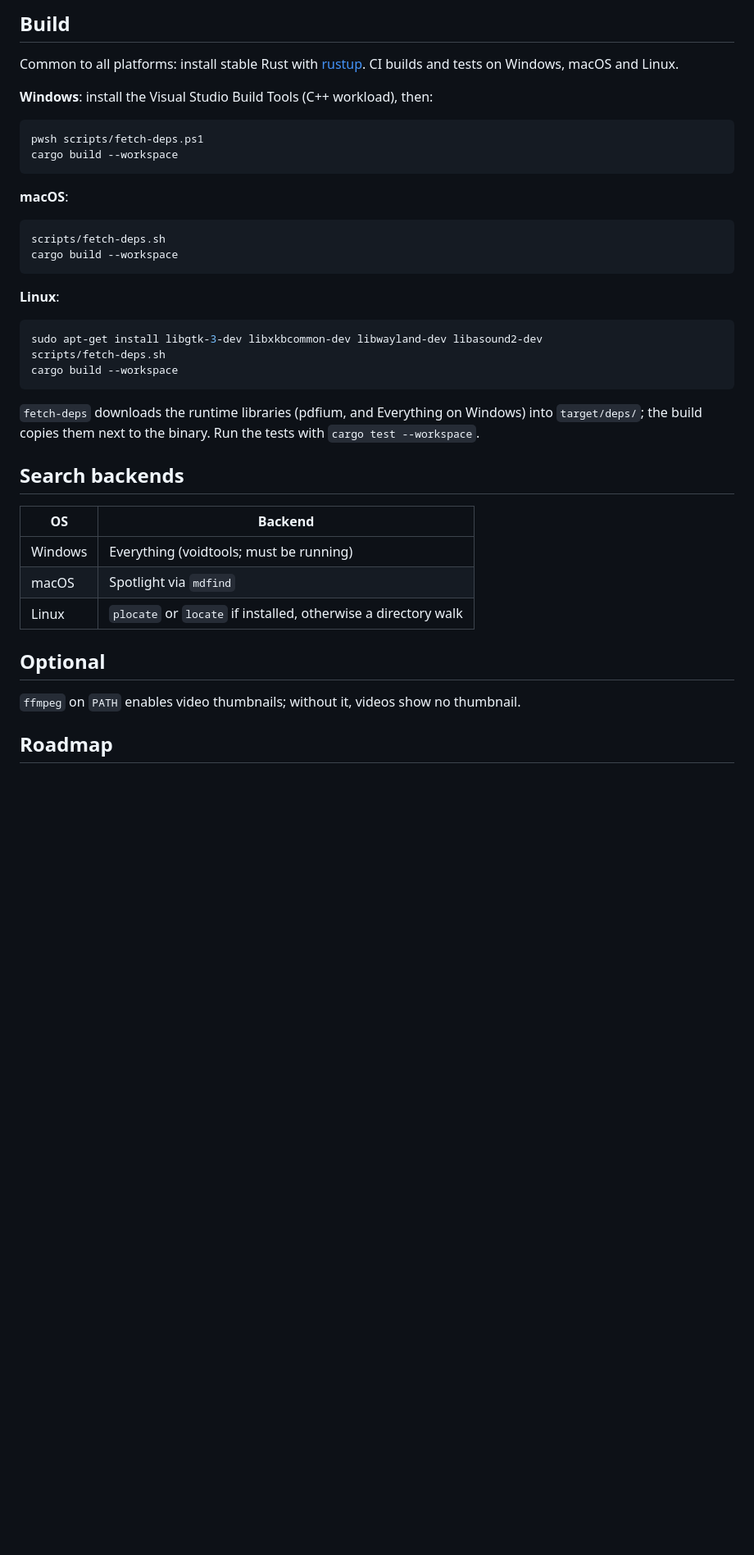
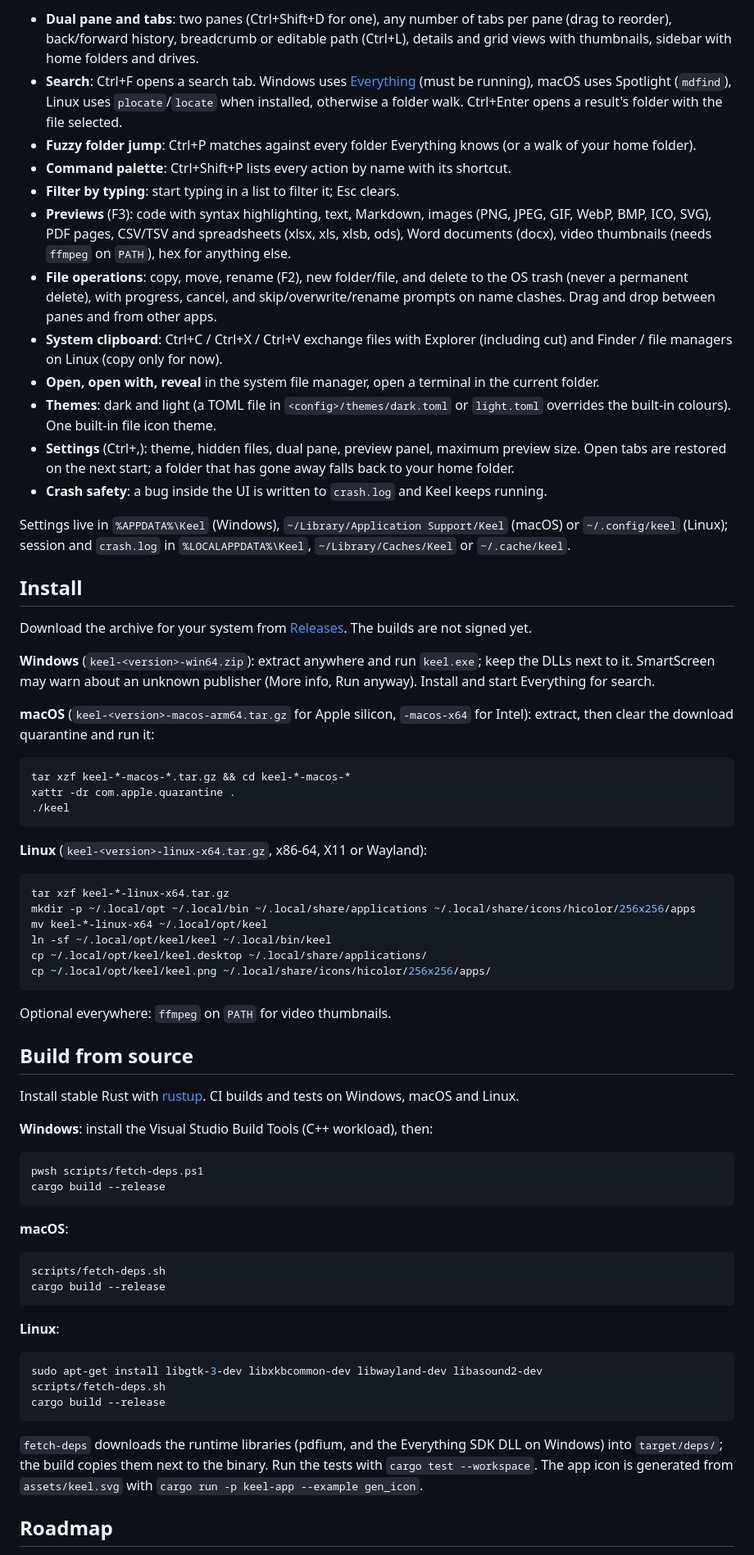
Before and after one commit to Runitupshawty/keel, a Markdown page: README.md, the part around one of its changes. Shown at 82% size. Drawn GitHub-style; blank space fills up the shorter version.

````diff
--- a/README.md
+++ b/README.md
@@ -11,20 +10,62 @@ Keel is in development and not usable yet.
 
-## Build
+- **Dual pane and tabs**: two panes (Ctrl+Shift+D for one), any number of tabs per pane (drag to reorder), back/forward history, breadcrumb or editable path (Ctrl+L), details and grid views with thumbnails, sidebar with home folders and drives.
+- **Search**: Ctrl+F opens a search tab. Windows uses [Everything](https://www.voidtools.com/) (must be running), macOS uses Spotlight (`mdfind`), Linux uses `plocate`/`locate` when installed, otherwise a folder walk. Ctrl+Enter opens a result's folder with the file selected.
+- **Fuzzy folder jump**: Ctrl+P matches against every folder Everything knows (or a walk of your home folder).
+- **Command palette**: Ctrl+Shift+P lists every action by name with its shortcut.
+- **Filter by typing**: start typing in a list to filter it; Esc clears.
+- **Previews** (F3): code with syntax highlighting, text, Markdown, images (PNG, JPEG, GIF, WebP, BMP, ICO, SVG), PDF pages, CSV/TSV and spreadsheets (xlsx, xls, xlsb, ods), Word documents (docx), video thumbnails (needs `ffmpeg` on `PATH`), hex for anything else.
+- **File operations**: copy, move, rename (F2), new folder/file, and delete to the OS trash (never a permanent delete), with progress, cancel, and skip/overwrite/rename prompts on name clashes. Drag and drop between panes and from other apps.
+- **System clipboard**: Ctrl+C / Ctrl+X / Ctrl+V exchange files with Explorer (including cut) and Finder / file managers on Linux (copy only for now).
+- **Open, open with, reveal** in the system file manager, open a terminal in the current folder.
+- **Themes**: dark and light (a TOML file in `<config>/themes/dark.toml` or `light.toml` overrides the built-in colours). One built-in file icon theme.
+- **Settings** (Ctrl+,): theme, hidden files, dual pane, preview panel, maximum preview size. Open tabs are restored on the next start; a folder that has gone away falls back to your home folder.
+- **Crash safety**: a bug inside the UI is written to `crash.log` and Keel keeps running.
 
-Common to all platforms: install stable Rust with [rustup](https://rustup.rs). CI builds and tests on Windows, macOS and Linux.
+Settings live in `%APPDATA%\Keel` (Windows), `~/Library/Application Support/Keel` (macOS) or `~/.config/keel` (Linux); session and `crash.log` in `%LOCALAPPDATA%\Keel`, `~/Library/Caches/Keel` or `~/.cache/keel`.
+
+## Install
+
+Download the archive for your system from [Releases](https://github.com/Runitupshawty/keel/releases). The builds are not signed yet.
+
+**Windows** (`keel-<version>-win64.zip`): extract anywhere and run `keel.exe`; keep the DLLs next to it. SmartScreen may warn about an unknown publisher (More info, Run anyway). Install and start Everything for search.
+
+**macOS** (`keel-<version>-macos-arm64.tar.gz` for Apple silicon, `-macos-x64` for Intel): extract, then clear the download quarantine and run it:
+
+```sh
+tar xzf keel-*-macos-*.tar.gz && cd keel-*-macos-*
+xattr -dr com.apple.quarantine .
+./keel
+```
+
+**Linux** (`keel-<version>-linux-x64.tar.gz`, x86-64, X11 or Wayland):
+
+```sh
+tar xzf keel-*-linux-x64.tar.gz
+mkdir -p ~/.local/opt ~/.local/bin ~/.local/share/applications ~/.local/share/icons/hicolor/256x256/apps
+mv keel-*-linux-x64 ~/.local/opt/keel
+ln -sf ~/.local/opt/keel/keel ~/.local/bin/keel
+cp ~/.local/opt/keel/keel.desktop ~/.local/share/applications/
+cp ~/.local/opt/keel/keel.png ~/.local/share/icons/hicolor/256x256/apps/
+```
+
+Optional everywhere: `ffmpeg` on `PATH` for video thumbnails.
+
+## Build from source
+
+Install stable Rust with [rustup](https://rustup.rs). CI builds and tests on Windows, macOS and Linux.
 
 **Windows**: install the Visual Studio Build Tools (C++ workload), then:
 
 ```powershell
 pwsh scripts/fetch-deps.ps1
-cargo build --workspace
+cargo build --release
 ```
 
 **macOS**:
 
 ```sh
 scripts/fetch-deps.sh
-cargo build --workspace
+cargo build --release
 ```
 
 **Linux**:
@@ -32,22 +73,10 @@ cargo build --workspace
 ```sh
 sudo apt-get install libgtk-3-dev libxkbcommon-dev libwayland-dev libasound2-dev
 scripts/fetch-deps.sh
-cargo build --workspace
+cargo build --release
 ```
 
-`fetch-deps` downloads the runtime libraries (pdfium, and Everything on Windows) into `target/deps/`; the build copies them next to the binary. Run the tests with `cargo test --workspace`.
-
-## Search backends
-
-| OS | Backend |
-| --- | --- |
-| Windows | Everything (voidtools; must be running) |
-| macOS | Spotlight via `mdfind` |
-| Linux | `plocate` or `locate` if installed, otherwise a directory walk |
-
-## Optional
-
-`ffmpeg` on `PATH` enables video thumbnails; without it, videos show no thumbnail.
+`fetch-deps` downloads the runtime libraries (pdfium, and the Everything SDK DLL on Windows) into `target/deps/`; the build copies them next to the binary. Run the tests with `cargo test --workspace`. The app icon is generated from `assets/keel.svg` with `cargo run -p keel-app --example gen_icon`.
 
 ## Roadmap
 
````
Also changed, not shown: other parts of README.md (+17 -11 lines), CHANGELOG.md (added, +35 -0 lines), THIRD_PARTY.md (+3 -1 lines), docs/screenshots/2026-10-09-task7-pdf-preview.png (added).
